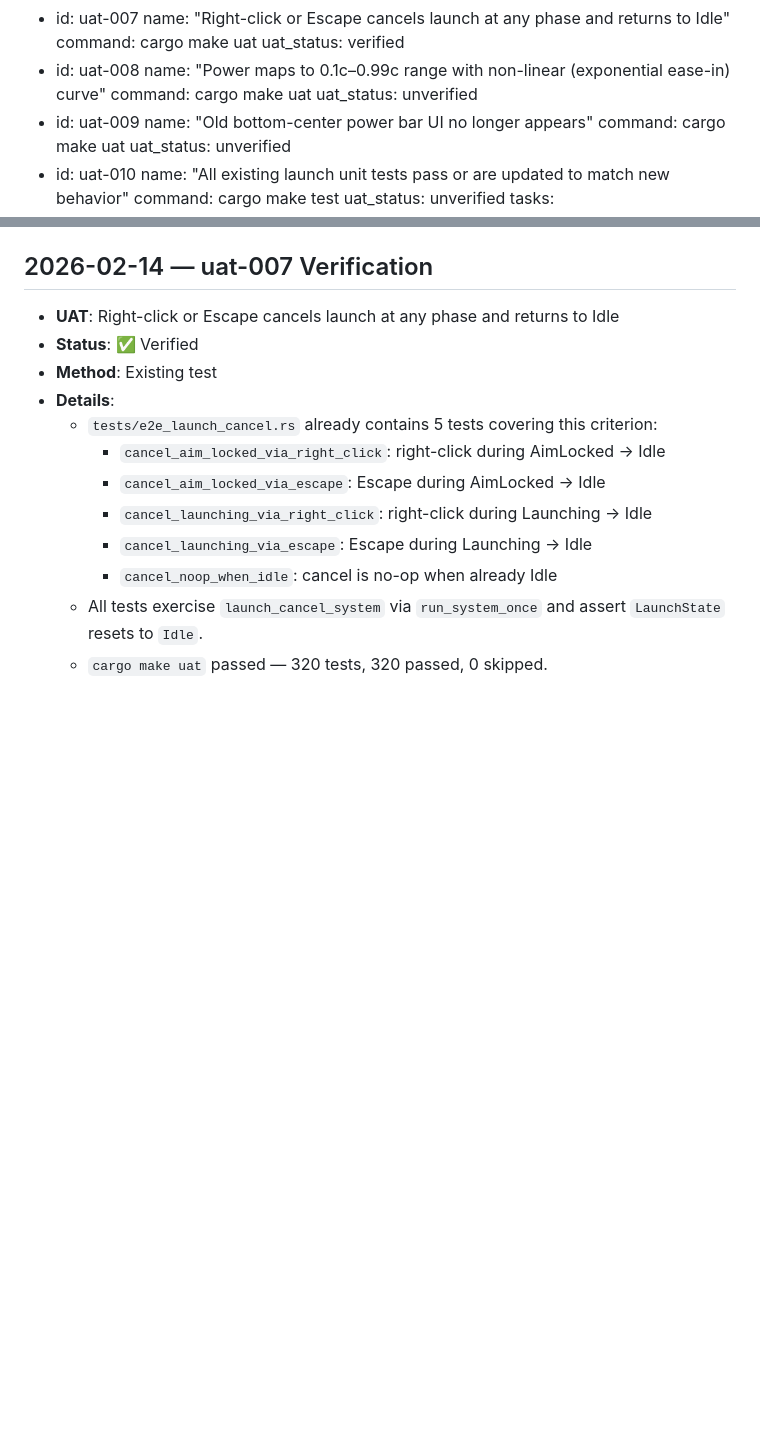
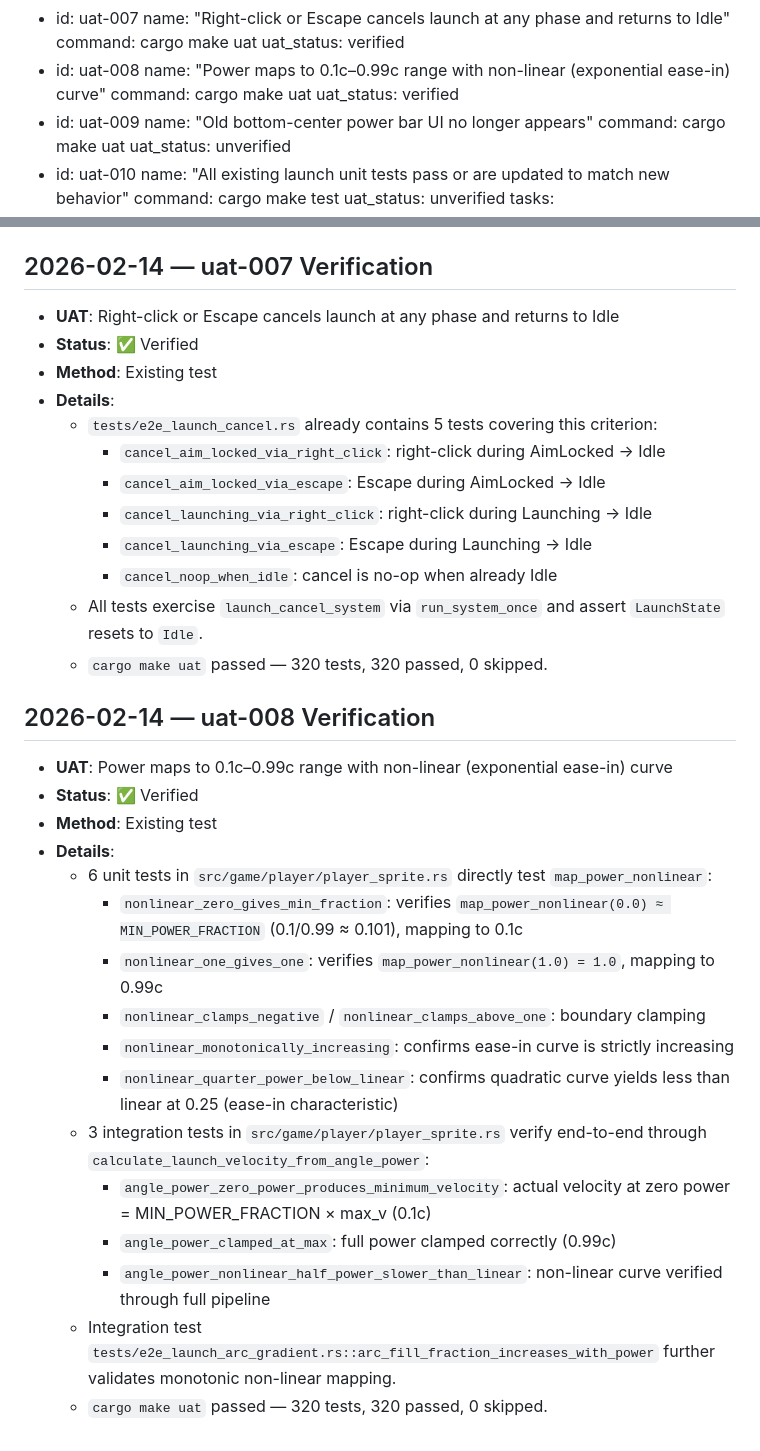
Before and after one commit to twitchax/relativity, a Markdown page: .mr/prds/PRD-0014-beautify-launch.md, 2 parts joined by grey strips. Rendered like a GitHub page; blank space fills up the shorter version.

Commit message:
prd(PRD-0014)uat(uat-008): verify non-linear power curve maps to 0.1c–0.99c
Existing unit tests (nonlinear_zero_gives_min_fraction, nonlinear_one_gives_one,
nonlinear_monotonically_increasing, nonlinear_quarter_power_below_linear) and
integration tests (angle_power_zero_power_produces_minimum_velocity,
angle_power_clamped_at_max, arc_fill_fraction_increases_with_power) already
fully cover the 0.1c–0.99c range and non-linear ease-in curve.

Co-authored-by: Copilot <223556219+Copilot@users.noreply.github.com>

```diff
--- a/.mr/prds/PRD-0014-beautify-launch.md
+++ b/.mr/prds/PRD-0014-beautify-launch.md
@@ -48,7 +48,7 @@ acceptance_tests:
   - id: uat-008
     name: "Power maps to 0.1c–0.99c range with non-linear (exponential ease-in) curve"
     command: cargo make uat
-    uat_status: unverified
+    uat_status: verified
   - id: uat-009
     name: "Old bottom-center power bar UI no longer appears"
     command: cargo make uat
@@ -417,3 +417,21 @@ A new cancel path is added from any non-Idle state back to Idle via right-click
     - `cancel_noop_when_idle`: cancel is no-op when already Idle
   - All tests exercise `launch_cancel_system` via `run_system_once` and assert `LaunchState` resets to `Idle`.
   - `cargo make uat` passed — 320 tests, 320 passed, 0 skipped.
+
+## 2026-02-14 — uat-008 Verification
+- **UAT**: Power maps to 0.1c–0.99c range with non-linear (exponential ease-in) curve
+- **Status**: ✅ Verified
+- **Method**: Existing test
+- **Details**:
+  - 6 unit tests in `src/game/player/player_sprite.rs` directly test `map_power_nonlinear`:
+    - `nonlinear_zero_gives_min_fraction`: verifies `map_power_nonlinear(0.0) ≈ MIN_POWER_FRACTION` (0.1/0.99 ≈ 0.101), mapping to 0.1c
+    - `nonlinear_one_gives_one`: verifies `map_power_nonlinear(1.0) = 1.0`, mapping to 0.99c
+    - `nonlinear_clamps_negative` / `nonlinear_clamps_above_one`: boundary clamping
+    - `nonlinear_monotonically_increasing`: confirms ease-in curve is strictly increasing
+    - `nonlinear_quarter_power_below_linear`: confirms quadratic curve yields less than linear at 0.25 (ease-in characteristic)
+  - 3 integration tests in `src/game/player/player_sprite.rs` verify end-to-end through `calculate_launch_velocity_from_angle_power`:
+    - `angle_power_zero_power_produces_minimum_velocity`: actual velocity at zero power = MIN_POWER_FRACTION × max_v (0.1c)
+    - `angle_power_clamped_at_max`: full power clamped correctly (0.99c)
+    - `angle_power_nonlinear_half_power_slower_than_linear`: non-linear curve verified through full pipeline
+  - Integration test `tests/e2e_launch_arc_gradient.rs::arc_fill_fraction_increases_with_power` further validates monotonic non-linear mapping.
+  - `cargo make uat` passed — 320 tests, 320 passed, 0 skipped.
```
